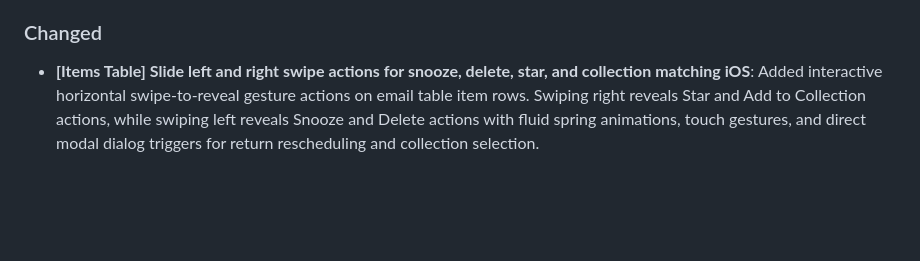
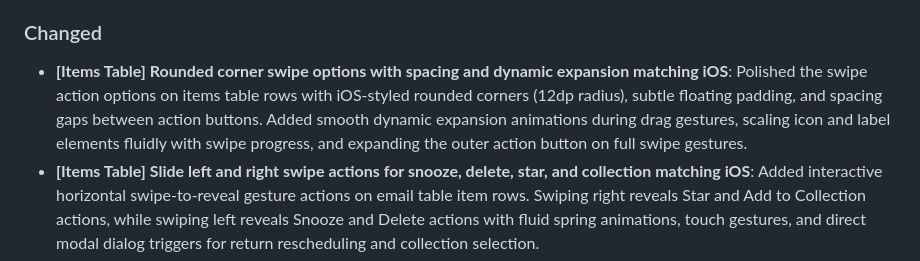
Before and after one commit to Chaste-Djaziri/laterbox, a Markdown page: CHANGELOG.md, the part around the change. Drawn GitHub-style; blank space fills up the shorter version.

Commit message:
docs: document rounded corner swipe options with spacing and expansion in CHANGELOG

```diff
--- a/CHANGELOG.md
+++ b/CHANGELOG.md
@@ -18,6 +18,7 @@ All notable user-facing changes to LaterBox will be documented in this file.
 - **[Email] Resend template and digest service for unseen inbox items**: Added a branded Resend email template and delivery service showcasing unseen inbox items that have been waiting without being opened. Supports Open Graph preview images and non-letterboxed media covers, styled with LaterBox's warm-canvas palette, dark headers, logo, and action buttons prompting users to review or reschedule items directly on the Web or via deep links in the mobile app. The email sending feature is restricted exclusively to active Pro subscribers.
 
 ### Changed
+- **[Items Table] Rounded corner swipe options with spacing and dynamic expansion matching iOS**: Polished the swipe action options on items table rows with iOS-styled rounded corners (12dp radius), subtle floating padding, and spacing gaps between action buttons. Added smooth dynamic expansion animations during drag gestures, scaling icon and label elements fluidly with swipe progress, and expanding the outer action button on full swipe gestures.
 - **[Items Table] Slide left and right swipe actions for snooze, delete, star, and collection matching iOS**: Added interactive horizontal swipe-to-reveal gesture actions on email table item rows. Swiping right reveals Star and Add to Collection actions, while swiping left reveals Snooze and Delete actions with fluid spring animations, touch gestures, and direct modal dialog triggers for return rescheduling and collection selection.
 - **[Item Table] Right-side preview image watermark across table components matching iOS**: Fixed email table item rows not displaying cover images on the right side. Added comprehensive preview resolution supporting Open Graph preview images, automatic YouTube thumbnail derivation (with non-letterboxed 16:9 mqdefault sanitization), direct image files, and attachments. Fixed Android and web table watermark positioning and gradient masking so the right-side image fades seamlessly from the card canvas without blank overlays or cutoffs.
 - **[Android] Streamline item details input bar with transparent background and bottom-docked placement**: Removed the opaque container and pill backgrounds from the item details bottom input bar so it rests cleanly and directly at the bottom edge of the screen. Aligned window inset handling with status bar and navigation bar padding, eliminating artificial shadow slabs and allowing notes and follow-ups to be added seamlessly on the natural page canvas.
```
